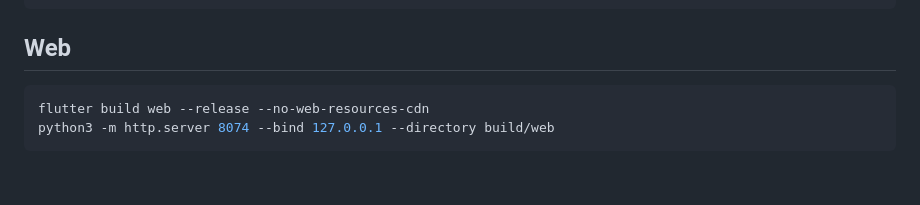
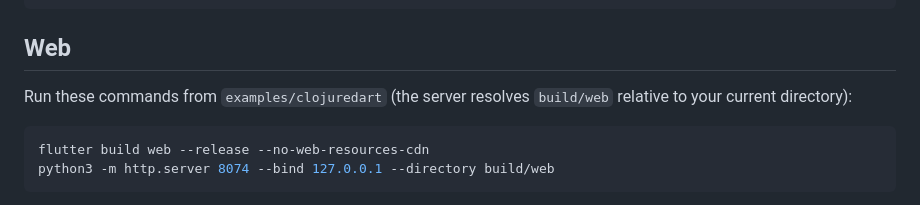
Before and after one commit to grav/clojure-cloaks, a Markdown page: examples/clojuredart/README.md, the part around the change. GitHub-like rendering; blank space fills up the shorter version.

Commit message:
Clarify Flutter web server working directory

````diff
--- a/examples/clojuredart/README.md
+++ b/examples/clojuredart/README.md
@@ -48,6 +48,9 @@ flutter test
 ```
 
 ## Web
+
+Run these commands from `examples/clojuredart` (the server resolves `build/web`
+relative to your current directory):
 
 ```sh
 flutter build web --release --no-web-resources-cdn
````
